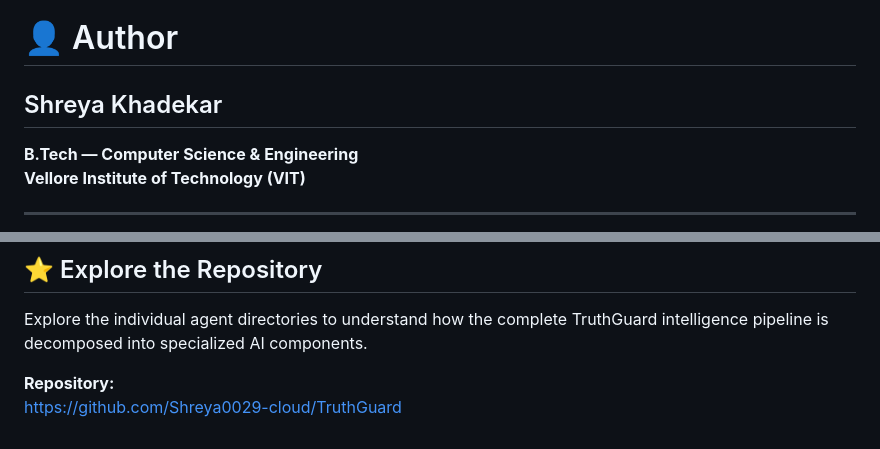
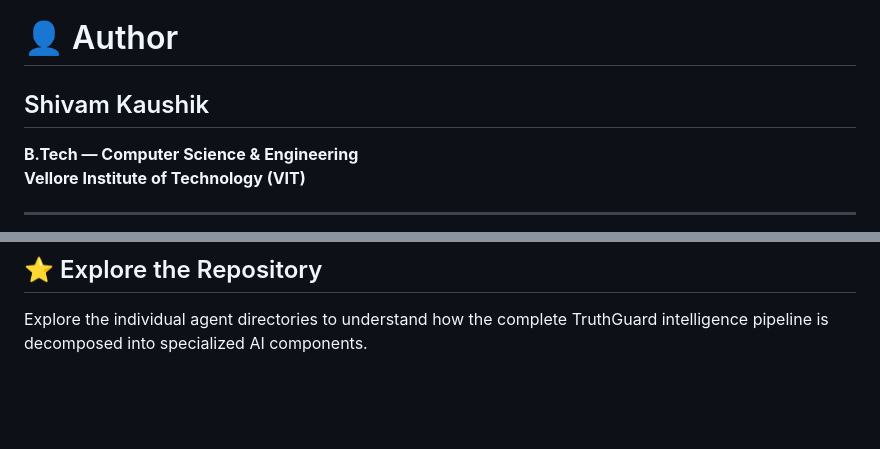
Before and after one commit to Shivamkaushik233/TruthGuard, a Markdown page: README.md, 2 parts joined by grey strips. GitHub-like rendering; blank space fills up the shorter version.

Commit message:
Update README.md
Updated author name in README and removed old repository link.

```diff
--- a/README.md
+++ b/README.md
@@ -1782,7 +1782,7 @@ The result is a modular foundation for developing intelligent systems for:
 
 # 👤 Author
 
-## Shreya Khadekar
+## Shivam Kaushik
 
 **B.Tech — Computer Science & Engineering**
 **Vellore Institute of Technology (VIT)**
@@ -1804,6 +1804,3 @@ Built as an exploration of modern:
 ## ⭐ Explore the Repository
 
 Explore the individual agent directories to understand how the complete TruthGuard intelligence pipeline is decomposed into specialized AI components.
-
-**Repository:**
-https://github.com/Shreya0029-cloud/TruthGuard
```
